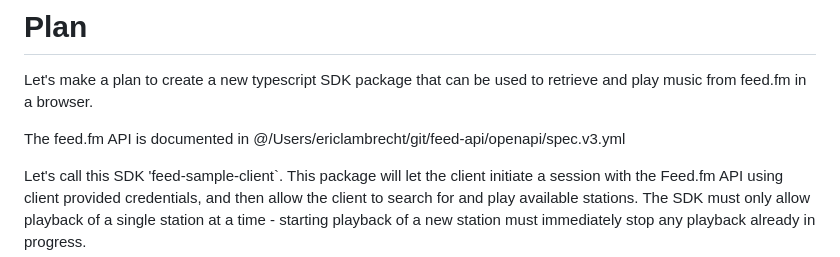
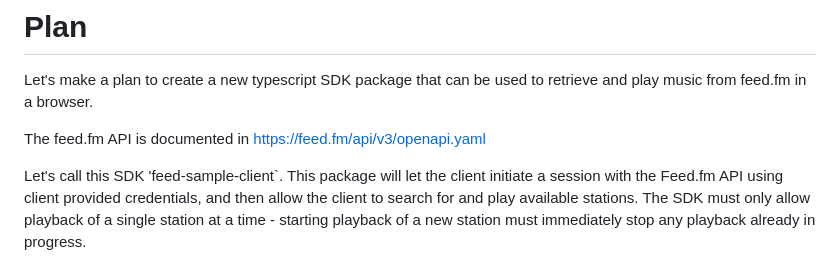
Before and after one commit to feedfm/feed-sample-client, a Markdown page: PROMPT.md, the part around the change. GitHub-like rendering.

```diff
--- a/PROMPT.md
+++ b/PROMPT.md
@@ -3,7 +3,7 @@
 Let's make a plan to create a new typescript SDK package  that can be used to
 retrieve and play music from feed.fm in a browser.
 
-The feed.fm API is documented in @/Users/ericlambrecht/git/feed-api/openapi/spec.v3.yml
+The feed.fm API is documented in https://feed.fm/api/v3/openapi.yaml
 
 Let's call this SDK 'feed-sample-client`. This package will let the client
 initiate a session with the Feed.fm API using client provided credentials, and
```
Also changed, not shown: README.md (+13 -1 lines).
